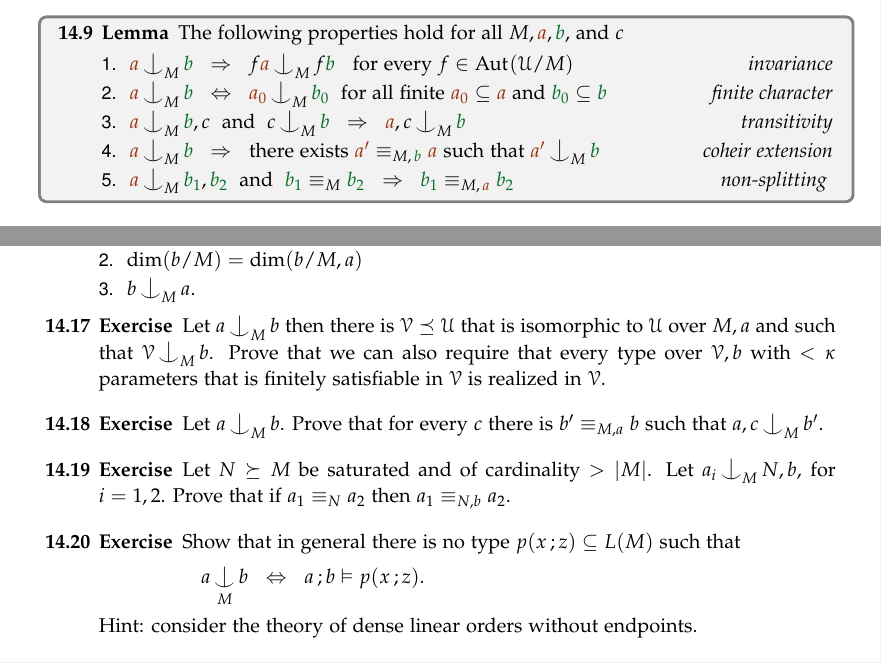
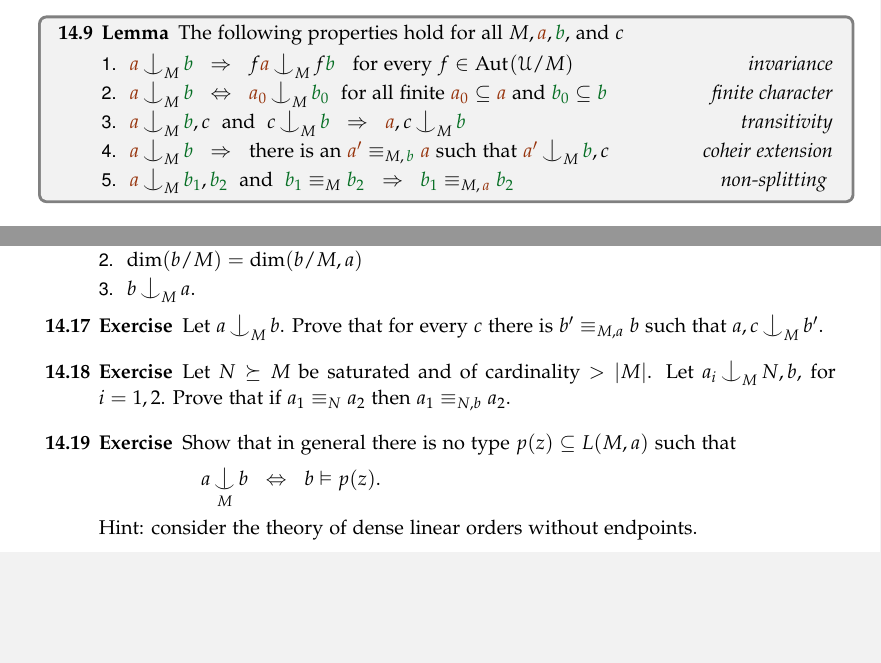
Before and after one commit to domenicozambella/creche, a LaTeX thesis (creche.tex, which reads invariant.tex): two parts of pages 125 and 127 of 174, joined at a grey line, cut so that both start at the same text, the shorter picture padded with empty space. The pictures show the PDF file PDF/creche.pdf that the author committed with the source.

Commit message:
modificato ex 14.19

```diff
--- a/invariant.tex
+++ b/invariant.tex
@@ -228,8 +228,8 @@ We will use the following easy lemma without explicit reference.
             $c\nonfork_M{\gr b}\ \ \IMP\ \ {\mr a},c\nonfork_M{\gr b}$
             \hfill\hfill\hfill\textit{transitivity}
   \item[4.] ${\mr a}\nonfork_M{\gr b}\ \ \IMP\ \ $
-            there exists ${\mr a'}\equiv_{M,\,{\gr b}}{\mr a}$ such that
-            ${\mr a'}\nonfork_M{\gr b}$
+            there is an ${\mr a'}\equiv_{M,\,{\gr b}}{\mr a}$ such that
+            ${\mr a'}\nonfork_M{\gr b},c$
             \hspace{\stretch{20}}\textit{coheir extension}
   \item[5.] ${\mr a}\nonfork_M{\gr b_1},{\gr b_2}$ \ and \
   ${\gr b_1}\equiv_M{\gr b_2}\ \ \IMP\ \ {\gr b_1}\equiv_{M,\,{\mr a}}{\gr b_2}$
@@ -400,11 +400,6 @@ Therefore $\nonfork_M$ is $1$-stationary.
 \end{exercise}
 
 \begin{exercise}
-  Let $a\nonfork_M b$ then there is $\V\preceq\U$ that is isomorphic to $\U$ over $M,a$ and such that $\V\nonfork_Mb$.
-  Prove that we can also require that every type over $\V,b$ with $<\kappa$ parameters that is finitely satisfiable in $\V$ is realized in $\V$.
-\end{exercise}
-
-\begin{exercise}
   Let $a\nonfork_M b$.
   Prove that for every $c$ there is $b'\equiv_{M,a} b$ such that $a,c\nonfork_M b'$.
 \end{exercise}
@@ -416,9 +411,9 @@ Therefore $\nonfork_M$ is $1$-stationary.
 \end{exercise}
 
 \begin{exercise}\label{ex_heir_coheir_counterexample}
-  Show that in general there is no type $p(x\,;z)\subseteq L(M)$ such that
+  Show that in general there is no type $p(z)\subseteq L(M,a)$ such that
 
-   \ceq{\hfill a\nonfork_M b}{\IFF}{a\,;b\models p(x\,;z).}
+   \ceq{\hfill a\nonfork_M b}{\IFF}{b\models p(z).}
 
   Hint: consider the theory of dense linear orders without endpoints.
 \end{exercise}
```
Also changed, not shown: PDF/creche.pdf, invariant.tex (2 more changed lines).
